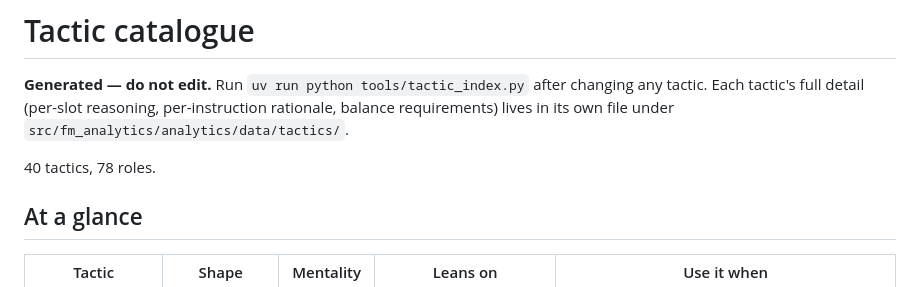
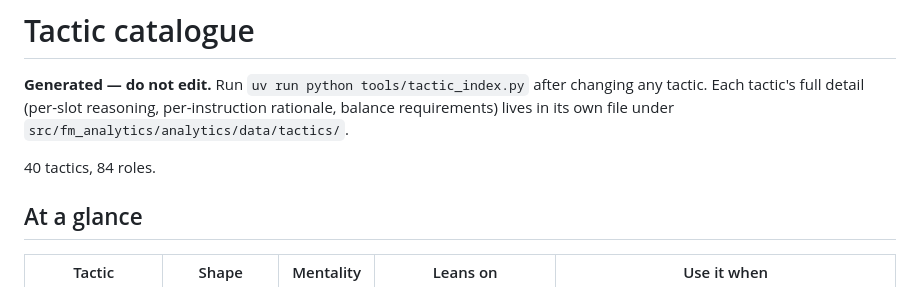
Before and after one commit to DanielLowry/fm-analytics, a Markdown page: docs/tactic-catalogue.md, the part around the change. GitHub-like rendering.

Commit message:
Updated tactic catalogue

```diff
--- a/docs/tactic-catalogue.md
+++ b/docs/tactic-catalogue.md
@@ -5,7 +5,7 @@ after changing any tactic. Each tactic's full detail (per-slot reasoning,
 per-instruction rationale, balance requirements) lives in its own file under
 `src/fm_analytics/analytics/data/tactics/`.
 
-40 tactics, 78 roles.
+40 tactics, 84 roles.
 
 ## At a glance
 
```
